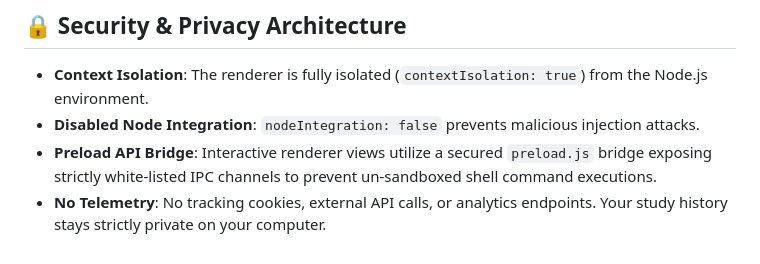
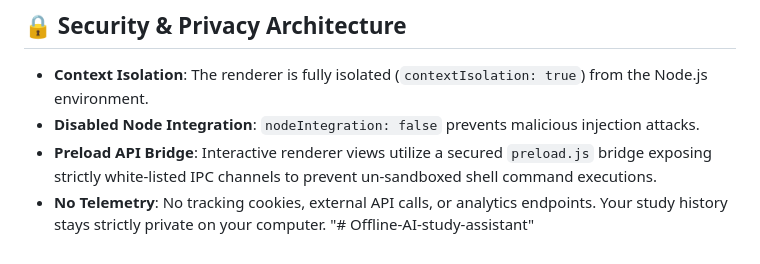
Before and after one commit to James-Ranchez/Offline-AI-study-assistant, a Markdown page: README.md, the part around the change. GitHub-like rendering.

```diff
--- a/README.md
+++ b/README.md
@@ -88,3 +88,4 @@ npm run dist
 * **Disabled Node Integration**: `nodeIntegration: false` prevents malicious injection attacks.
 * **Preload API Bridge**: Interactive renderer views utilize a secured `preload.js` bridge exposing strictly white-listed IPC channels to prevent un-sandboxed shell command executions.
 * **No Telemetry**: No tracking cookies, external API calls, or analytics endpoints. Your study history stays strictly private on your computer.
+"# Offline-AI-study-assistant"
```
